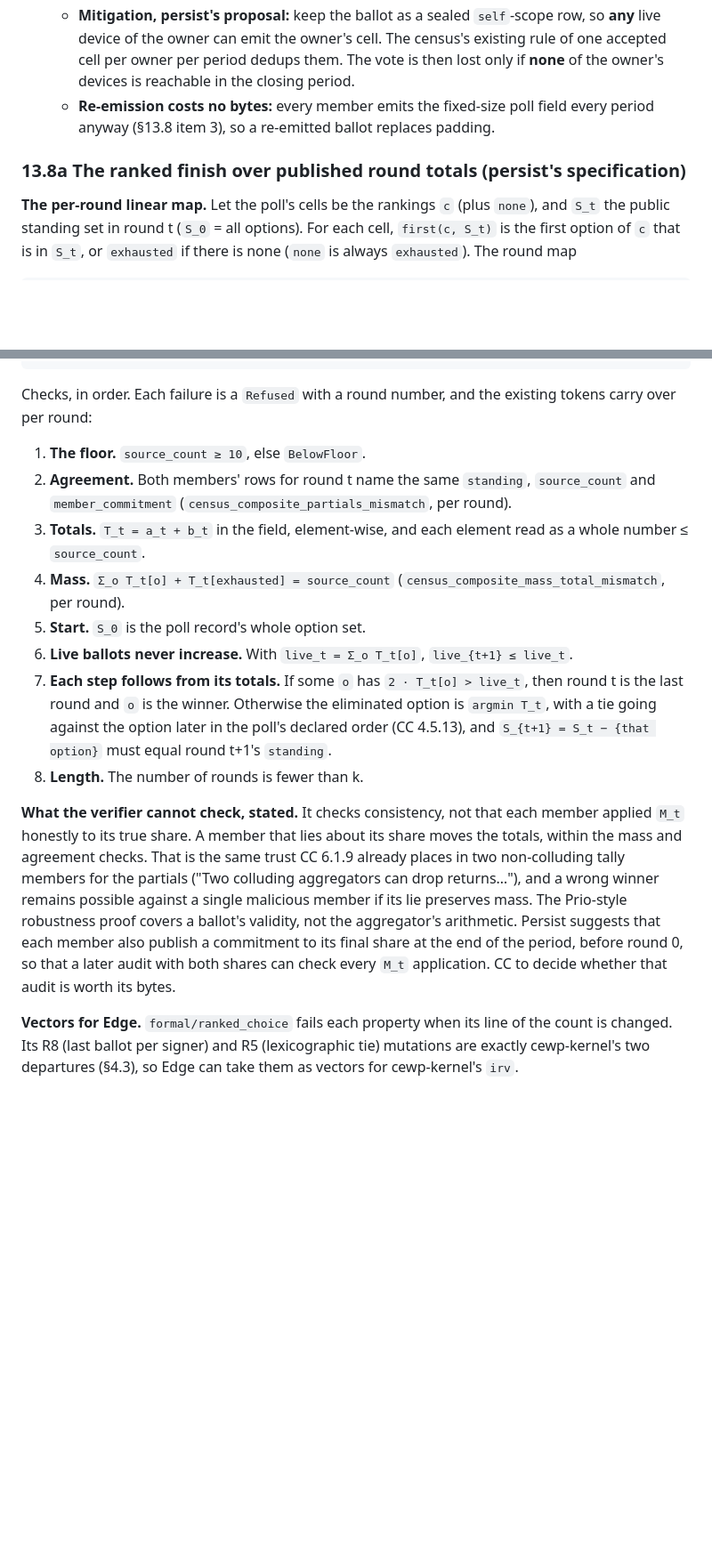
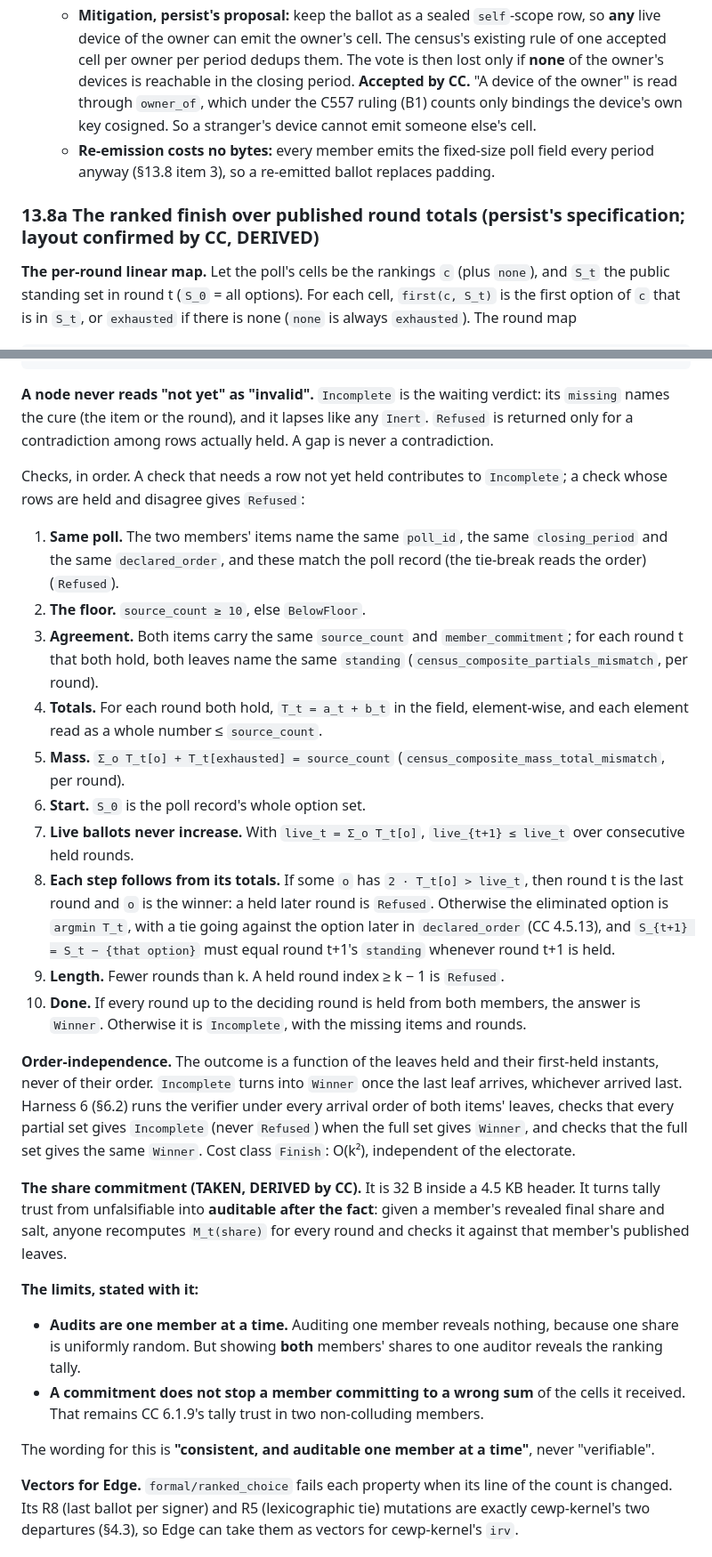
Before and after one commit to CIRISAI/CIRISPersist, a Markdown page: FSD/KERNEL_SEAMS.md, 2 parts joined by grey strips. Shown at 89% size. Rendered like a GitHub page; blank space fills up the shorter version.

````diff
--- a/FSD/KERNEL_SEAMS.md
+++ b/FSD/KERNEL_SEAMS.md
@@ -1595,10 +1595,12 @@ Prio3 parameters are whatever CC's registered `aggregation_algorithm_id` names,
   - **Mitigation, persist's proposal:** keep the ballot as a sealed `self`-scope row, so **any** live device of the
     owner can emit the owner's cell. The census's existing rule of one accepted cell per owner per period dedups
     them. The vote is then lost only if **none** of the owner's devices is reachable in the closing period.
+    **Accepted by CC.** "A device of the owner" is read through `owner_of`, which under the C557 ruling (B1) counts
+    only bindings the device's own key cosigned. So a stranger's device cannot emit someone else's cell.
   - **Re-emission costs no bytes:** every member emits the fixed-size poll field every period anyway (§13.8 item
     3), so a re-emitted ballot replaces padding.
 
-### 13.8a The ranked finish over published round totals (persist's specification)
+### 13.8a The ranked finish over published round totals (persist's specification; layout confirmed by CC, DERIVED)
 
 **The per-round linear map.** Let the poll's cells be the rankings `c` (plus `none`), and `S_t` the public standing
 set in round t (`S_0` = all options). For each cell, `first(c, S_t)` is the first option of `c` that is in `S_t`,
@@ -1667,29 +1682,50 @@ pub enum RankedOutcome {
 }
 ```
 
-Checks, in order. Each failure is a `Refused` with a round number, and the existing tokens carry over per round:
-
-1. **The floor.** `source_count ≥ 10`, else `BelowFloor`.
-2. **Agreement.** Both members' rows for round t name the same `standing`, `source_count` and `member_commitment`
-   (`census_composite_partials_mismatch`, per round).
-3. **Totals.** `T_t = a_t + b_t` in the field, element-wise, and each element read as a whole number ≤
-   `source_count`.
-4. **Mass.** `Σ_o T_t[o] + T_t[exhausted] = source_count` (`census_composite_mass_total_mismatch`, per round).
-5. **Start.** `S_0` is the poll record's whole option set.
-6. **Live ballots never increase.** With `live_t = Σ_o T_t[o]`, `live_{t+1} ≤ live_t`.
-7. **Each step follows from its totals.** If some `o` has `2 · T_t[o] > live_t`, then round t is the last round and
-   `o` is the winner. Otherwise the eliminated option is `argmin T_t`, with a tie going against the option later in
-   the poll's declared order (CC 4.5.13), and `S_{t+1} = S_t − {that option}` must equal round t+1's `standing`.
-8. **Length.** The number of rounds is fewer than k.
-
-**What the verifier cannot check, stated.** It checks consistency, not that each member applied `M_t` honestly to
-its true share. A member that lies about its share moves the totals, within the mass and agreement checks. That is
-the same trust CC 6.1.9 already places in two non-colluding tally members for the partials ("Two colluding
-aggregators can drop returns…"), and a wrong winner remains possible against a single malicious member if its
-lie preserves mass. The Prio-style robustness proof covers a ballot's validity, not the aggregator's arithmetic.
-Persist suggests that each member also publish a commitment to its final share at the end of the period, before
-round 0, so that a later audit with both shares can check every `M_t` application. CC to decide whether that
-audit is worth its bytes.
+**A node never reads "not yet" as "invalid".** `Incomplete` is the waiting verdict: its `missing` names the cure
+(the item or the round), and it lapses like any `Inert`. `Refused` is returned only for a contradiction among rows
+actually held. A gap is never a contradiction.
+
+Checks, in order. A check that needs a row not yet held contributes to `Incomplete`; a check whose rows are held
+and disagree gives `Refused`:
+
+1. **Same poll.** The two members' items name the same `poll_id`, the same `closing_period` and the same
+   `declared_order`, and these match the poll record (the tie-break reads the order) (`Refused`).
+2. **The floor.** `source_count ≥ 10`, else `BelowFloor`.
+3. **Agreement.** Both items carry the same `source_count` and `member_commitment`; for each round t that both
+   hold, both leaves name the same `standing` (`census_composite_partials_mismatch`, per round).
+4. **Totals.** For each round both hold, `T_t = a_t + b_t` in the field, element-wise, and each element read as a
+   whole number ≤ `source_count`.
+5. **Mass.** `Σ_o T_t[o] + T_t[exhausted] = source_count` (`census_composite_mass_total_mismatch`, per round).
+6. **Start.** `S_0` is the poll record's whole option set.
+7. **Live ballots never increase.** With `live_t = Σ_o T_t[o]`, `live_{t+1} ≤ live_t` over consecutive held
+   rounds.
+8. **Each step follows from its totals.** If some `o` has `2 · T_t[o] > live_t`, then round t is the last round and
+   `o` is the winner: a held later round is `Refused`. Otherwise the eliminated option is `argmin T_t`, with a tie
+   going against the option later in `declared_order` (CC 4.5.13), and `S_{t+1} = S_t − {that option}` must equal
+   round t+1's `standing` whenever round t+1 is held.
+9. **Length.** Fewer rounds than k. A held round index ≥ k − 1 is `Refused`.
+10. **Done.** If every round up to the deciding round is held from both members, the answer is `Winner`. Otherwise
+    it is `Incomplete`, with the missing items and rounds.
+
+**Order-independence.** The outcome is a function of the leaves held and their first-held instants, never of
+their order. `Incomplete` turns into `Winner` once the last leaf arrives, whichever arrived last. Harness 6
+(§6.2) runs the verifier under every arrival order of both items' leaves, checks that every partial set gives
+`Incomplete` (never `Refused`) when the full set gives `Winner`, and checks that the full set gives the same
+`Winner`. Cost class `Finish`: O(k²), independent of the electorate.
+
+**The share commitment (TAKEN, DERIVED by CC).** It is 32 B inside a 4.5 KB header. It turns tally trust from
+unfalsifiable into **auditable after the fact**: given a member's revealed final share and salt, anyone recomputes
+`M_t(share)` for every round and checks it against that member's published leaves.
+
+**The limits, stated with it:**
+
+- **Audits are one member at a time.** Auditing one member reveals nothing, because one share is uniformly random.
+  But showing **both** members' shares to one auditor reveals the ranking tally.
+- **A commitment does not stop a member committing to a wrong sum** of the cells it received. That remains CC
+  6.1.9's tally trust in two non-colluding members.
+
+The wording for this is **"consistent, and auditable one member at a time"**, never "verifiable".
 
 **Vectors for Edge.** `formal/ranked_choice` fails each property when its line of the count is changed. Its R8
 (last ballot per signer) and R5 (lexicographic tie) mutations are exactly cewp-kernel's two departures (§4.3), so
````
Also changed, not shown: other parts of FSD/KERNEL_SEAMS.md (+52 -39 lines).
